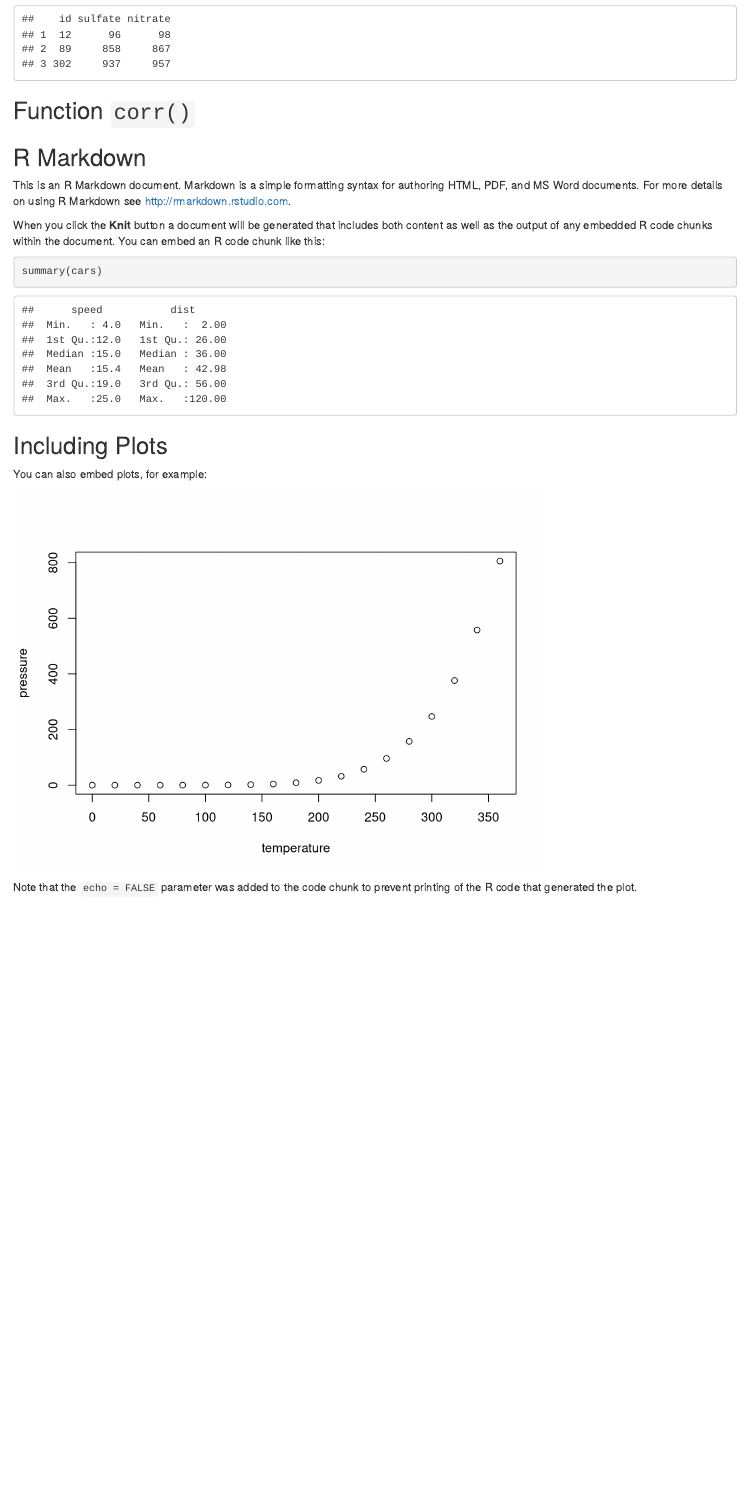
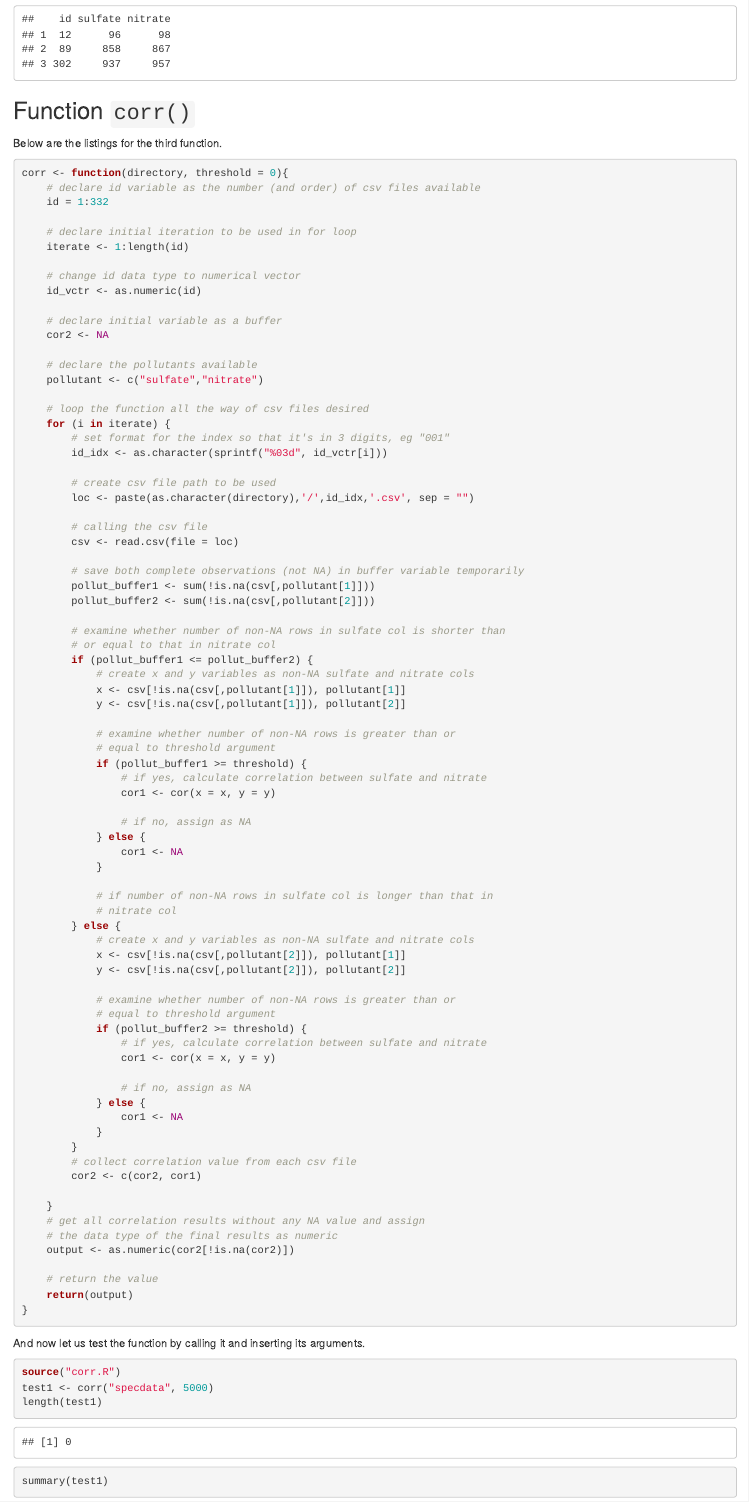
Before and after one commit to utomoreza/Assignment1_RProgramming_JohnsHopkins, an R Markdown document (Assignment1_RProgramming_JohnsHopkins.Rmd): the page in a window 1100 px wide, from 5230 px down. Rendered offline with R 4.5, knitr and Pandoc, with nearby package versions.

Commit message:
Adding a file for corr() function and finishing Rmd file

````diff
--- a/Assignment1_RProgramming_JohnsHopkins.Rmd
+++ b/Assignment1_RProgramming_JohnsHopkins.Rmd
@@ -236,22 +236,96 @@ complete("specdata", pollutant = "both", id = c(12, 89, 302))
 
 ## Function `corr()`
 
-## R Markdown
+Below are the listings for the third function.
 
-This is an R Markdown document. Markdown is a simple formatting syntax for authoring HTML, PDF, and MS Word documents. For more details on using R Markdown see <http://rmarkdown.rstudio.com>.
+```{r}
+corr <- function(directory, threshold = 0){
+    # declare id variable as the number (and order) of csv files available
+    id = 1:332
 
-When you click the **Knit** button a document will be generated that includes both content as well as the output of any embedded R code chunks within the document. You can embed an R code chunk like this:
+    # declare initial iteration to be used in for loop
+    iterate <- 1:length(id)
 
-```{r cars}
-summary(cars)
+    # change id data type to numerical vector
+    id_vctr <- as.numeric(id)
+
+    # declare initial variable as a buffer
+    cor2 <- NA
+
+    # declare the pollutants available
+    pollutant <- c("sulfate","nitrate")
+
+    # loop the function all the way of csv files desired
+    for (i in iterate) {
+        # set format for the index so that it's in 3 digits, eg "001"
+        id_idx <- as.character(sprintf("%03d", id_vctr[i]))
+
+        # create csv file path to be used
+        loc <- paste(as.character(directory),'/',id_idx,'.csv', sep = "")
+
+        # calling the csv file
+        csv <- read.csv(file = loc)
+
+        # save both complete observations (not NA) in buffer variable temporarily
+        pollut_buffer1 <- sum(!is.na(csv[,pollutant[1]]))
+        pollut_buffer2 <- sum(!is.na(csv[,pollutant[2]]))
+
+        # examine whether number of non-NA rows in sulfate col is shorter than
+        # or equal to that in nitrate col
+        if (pollut_buffer1 <= pollut_buffer2) {
+            # create x and y variables as non-NA sulfate and nitrate cols
+            x <- csv[!is.na(csv[,pollutant[1]]), pollutant[1]]
+            y <- csv[!is.na(csv[,pollutant[1]]), pollutant[2]]
+
+            # examine whether number of non-NA rows is greater than or
+            # equal to threshold argument
+            if (pollut_buffer1 >= threshold) {
+                # if yes, calculate correlation between sulfate and nitrate
+                cor1 <- cor(x = x, y = y)
+
+                # if no, assign as NA
+            } else {
+                cor1 <- NA
+            }
+
+            # if number of non-NA rows in sulfate col is longer than that in
+            # nitrate col
+        } else {
+            # create x and y variables as non-NA sulfate and nitrate cols
+            x <- csv[!is.na(csv[,pollutant[2]]), pollutant[1]]
+            y <- csv[!is.na(csv[,pollutant[2]]), pollutant[2]]
+
+            # examine whether number of non-NA rows is greater than or
+            # equal to threshold argument
+            if (pollut_buffer2 >= threshold) {
+                # if yes, calculate correlation between sulfate and nitrate
+                cor1 <- cor(x = x, y = y)
+
+                # if no, assign as NA
+            } else {
+                cor1 <- NA
+            }
+        }
+        # collect correlation value from each csv file
+        cor2 <- c(cor2, cor1)
+
+    }
+    # get all correlation results without any NA value and assign
+    # the data type of the final results as numeric
+    output <- as.numeric(cor2[!is.na(cor2)])
+
+    # return the value
+    return(output)
+}
 ```
 
-## Including Plots
+And now let us test the function by calling it and inserting its arguments.
 
-You can also embed plots, for example:
-
-```{r pressure, echo=FALSE}
-plot(pressure)
+```{r}
+source("corr.R")
+test1 <- corr("specdata", 5000)
+length(test1)
+summary(test1)
 ```
 
-Note that the `echo = FALSE` parameter was added to the code chunk to prevent printing of the R code that generated the plot.
+```{r}
````
Also changed, not shown: corr.R (added, +117 -0 lines), Assignment1_RProgramming_JohnsHopkins.html, Assignment1_RProgramming_JohnsHopkins.Rmd (6 more changed lines).
